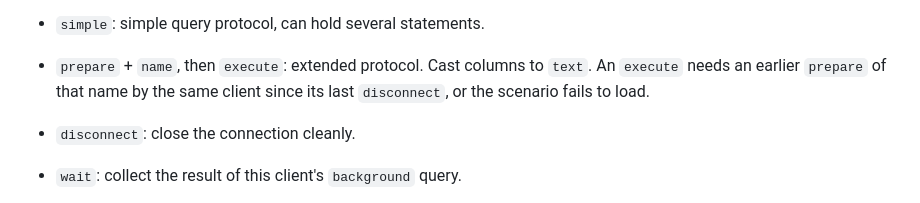
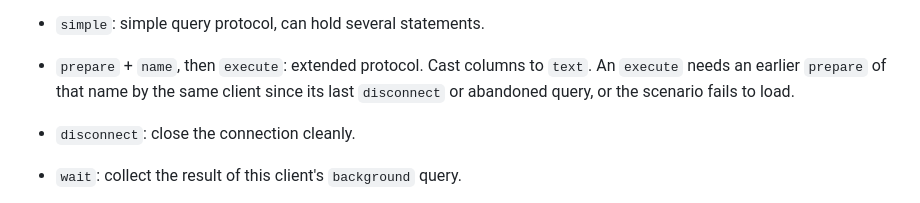
Before and after one commit to Nihal-Pandey-2302/poolproof, a Markdown page: README.md, the part around the change. Drawn GitHub-style.

Commit message:
Docs: mixed clients fail at load, prepared names cleared after abandon, password sources

```diff
--- a/README.md
+++ b/README.md
@@ -242,7 +242,7 @@ Step actions:
 - `simple`: simple query protocol, can hold several statements.
 - `prepare` + `name`, then `execute`: extended protocol. Cast columns to `text`. An
   `execute` needs an earlier `prepare` of that name by the same client since its last
-  `disconnect`, or the scenario fails to load.
+  `disconnect` or abandoned query, or the scenario fails to load.
 - `disconnect`: close the connection cleanly.
 - `wait`: collect the result of this client's `background` query.
 - `cancel`: send a CancelRequest with this client's key, through the same pooler.
```
Also changed, not shown: CHANGELOG.md (+13 -6 lines), docs/architecture.md (+3 -3 lines).
